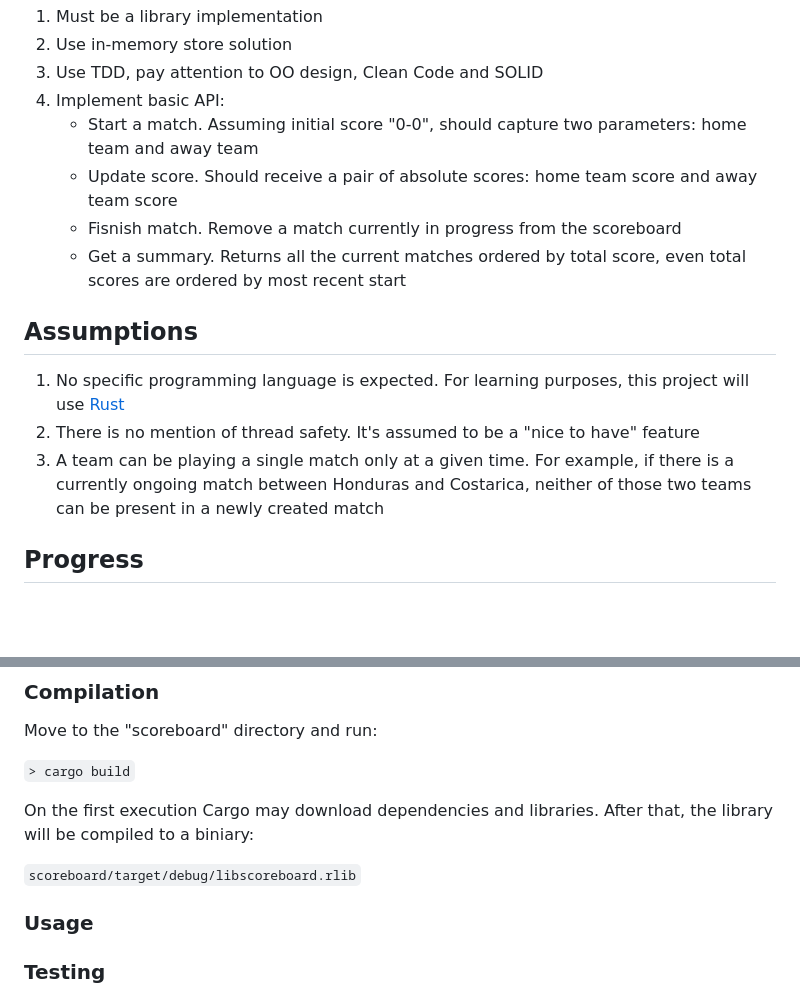
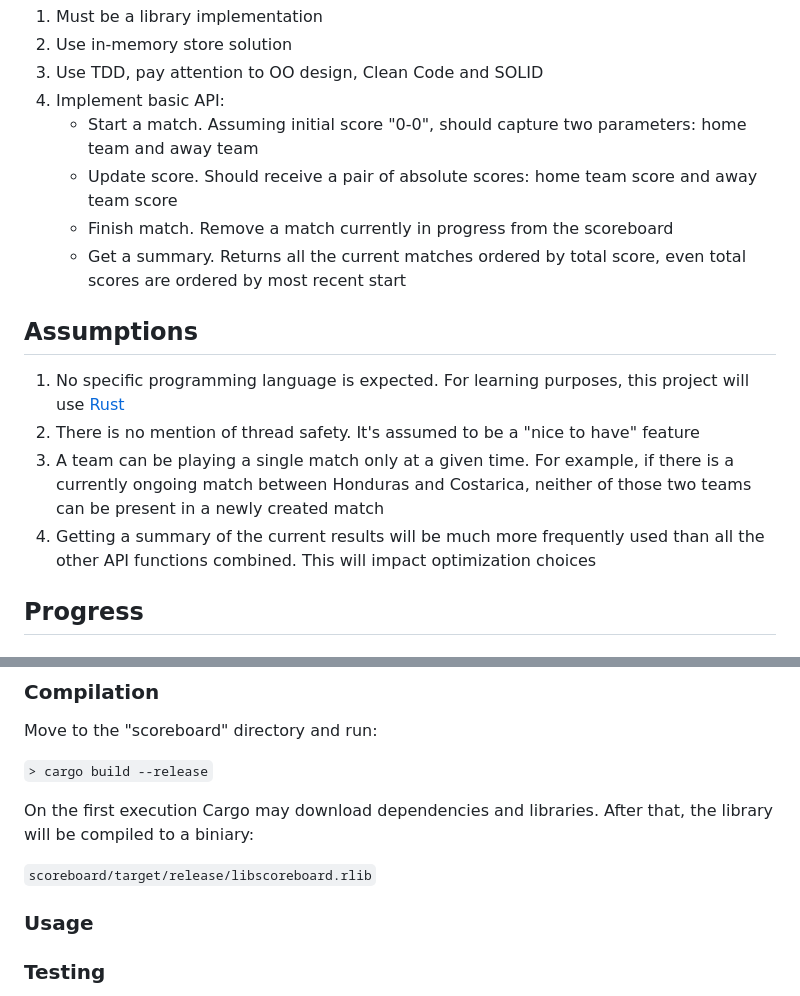
Before and after one commit to Daydreamest/scoreboard, a Markdown page: README.md, 2 parts joined by grey strips. Drawn GitHub-style; blank space fills up the shorter version.

```diff
--- a/README.md
+++ b/README.md
@@ -12,7 +12,7 @@ Develop a new live World Cup scorebard library that shows all the ongoing matche
 4. Implement basic API:
 	- Start a match. Assuming initial score "0-0", should capture two parameters: home team and away team
 	- Update score. Should receive a pair of absolute scores: home team score and away team score
-	- Fisnish match. Remove a match currently in progress from the scoreboard
+	- Finish match. Remove a match currently in progress from the scoreboard
 	- Get a summary. Returns all the current matches ordered by total score, even total scores are ordered by most recent start
 
 ## Assumptions
@@ -20,6 +20,7 @@ Develop a new live World Cup scorebard library that shows all the ongoing matche
 1. No specific programming language is expected. For learning purposes, this project will use [Rust](https://www.rust-lang.org/)
 2. There is no mention of thread safety. It's assumed to be a "nice to have" feature
 3. A team can be playing a single match only at a given time. For example, if there is a currently ongoing match between Honduras and Costarica, neither of those two teams can be present in a newly created match
+4. Getting a summary of the current results will be much more frequently used than all the other API functions combined. This will impact optimization choices
 
 ## Progress
 
@@ -55,11 +56,11 @@ Develop a new live World Cup scorebard library that shows all the ongoing matche
 
 Move to the "scoreboard" directory and run:
 
-`> cargo build`
+`> cargo build --release`
 
 On the first execution Cargo may download dependencies and libraries. After that, the library will be compiled to a biniary:
 
-`scoreboard/target/debug/libscoreboard.rlib`
+`scoreboard/target/release/libscoreboard.rlib`
 
 ### Usage
 
```
